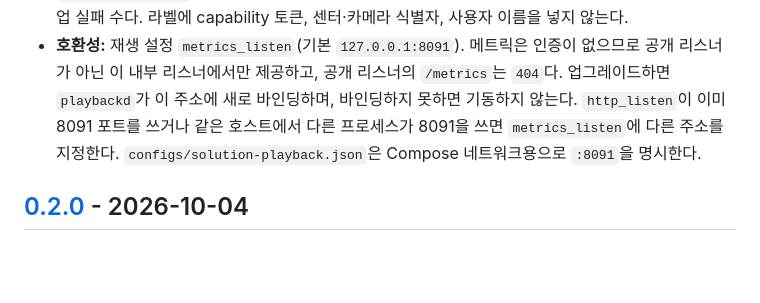
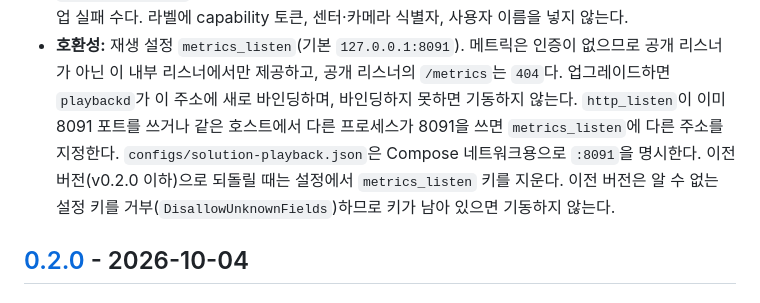
Before and after one commit to jeonghun-app/transmux, a Markdown page: CHANGELOG.md, the part around the change. GitHub-like rendering; blank space fills up the shorter version.

Commit message:
Note in the changelog how to roll back past metrics_listen
Earlier playbackd releases reject unknown configuration keys, so a
config that sets metrics_listen stops them from starting. Say to remove
the key before rolling back to v0.2.0 or earlier.

Co-Authored-By: Claude Opus 5.5 <noreply@anthropic.com>
Signed-off-by: simjh <80048764+jeonghun-app@users.noreply.github.com>

```diff
--- a/CHANGELOG.md
+++ b/CHANGELOG.md
@@ -21,6 +21,9 @@
   바인딩하지 못하면 기동하지 않는다. `http_listen`이 이미 8091 포트를 쓰거나 같은
   호스트에서 다른 프로세스가 8091을 쓰면 `metrics_listen`에 다른 주소를 지정한다.
   `configs/solution-playback.json`은 Compose 네트워크용으로 `:8091`을 명시한다.
+  이전 버전(v0.2.0 이하)으로 되돌릴 때는 설정에서 `metrics_listen` 키를 지운다.
+  이전 버전은 알 수 없는 설정 키를 거부(`DisallowUnknownFields`)하므로 키가 남아
+  있으면 기동하지 않는다.
 
 ## [0.2.0] - 2026-10-04
 
```
